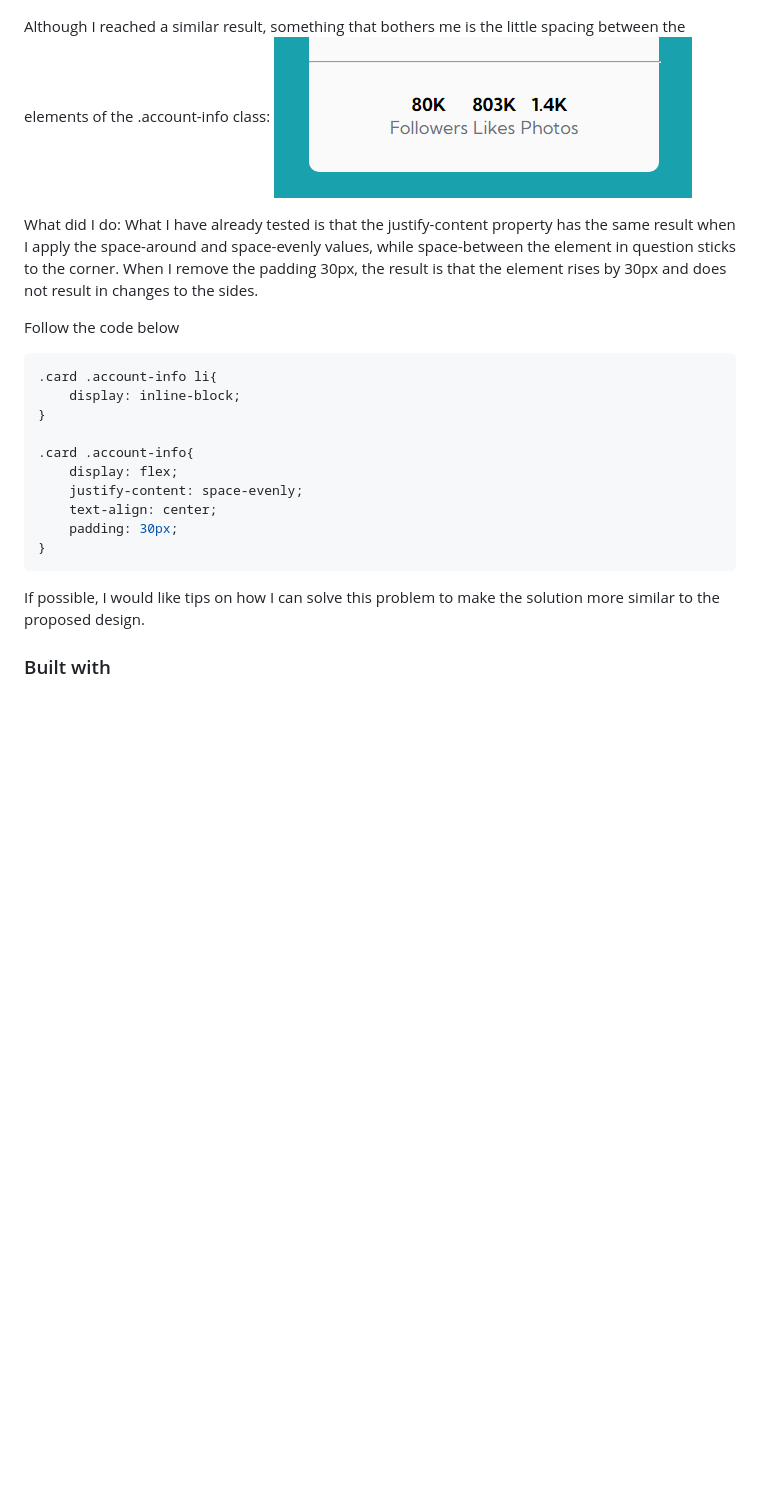
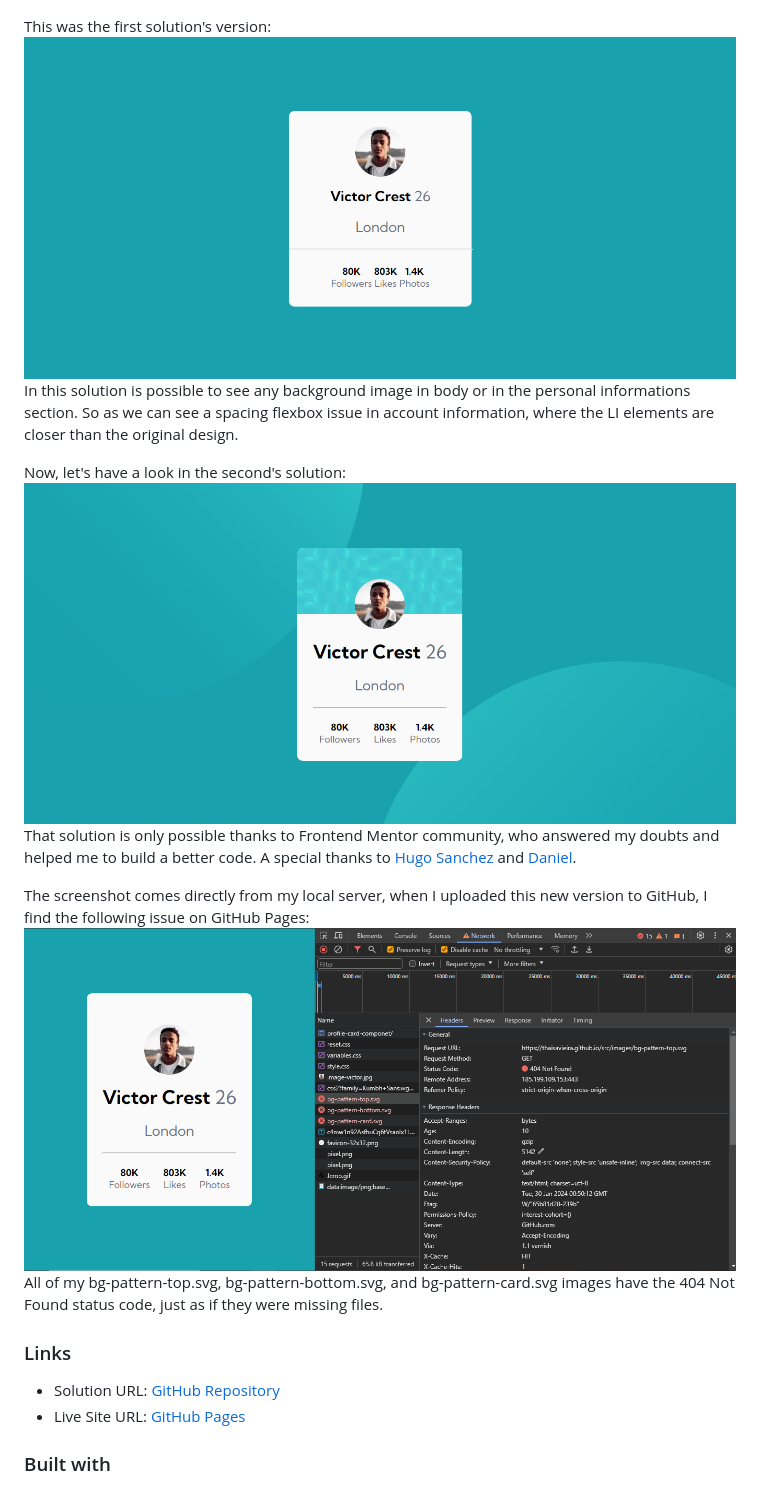
Before and after one commit to thaisavieira/profile-card-componet, a Markdown page: README.md, the part around the change printed below. GitHub-like rendering; pictures changed too: design/404-issue.png (added), design/screenshot-final-solution.png (added); blank space fills up the shorter version.

Commit message:
Update image background src

````diff
--- a/README.md
+++ b/README.md
@@ -33,28 +27,22 @@ The main goal of this challenge is to build out the project to the designs provi
 To build this project without Sketch and Figma design file access, I used the LightShot application to take screenshots and analyze the desired content in parts. You can check this analysis in the image below:
 ![Screenshot analysis](./design/Screenshot_1.png)
 
-Although I reached a similar result, something that bothers me is the little spacing between the elements of the .account-info class:
-![Screenshot analysis](./design/Screenshot_2.png)
+This was the first solution's version:
+![Screenshot first solution](./design/screenshot-solution.png)
+In this solution is possible to see any background image in body or in the personal informations section. So as we can see a spacing flexbox issue in account information, where the LI elements are closer than the original design.
 
-What did I do:
-What I have already tested is that the justify-content property has the same result when I apply the space-around and space-evenly values, while space-between the element in question sticks to the corner. When I remove the padding 30px, the result is that the element rises by 30px and does not result in changes to the sides.
+Now, let's have a look in the second's solution:
+![Screenshot second solution](./design/screenshot-final-solution.png)
+ That solution is only possible thanks to Frontend Mentor community, who answered my doubts and helped me to build a better code. A special thanks to [Hugo Sanchez](https://www.frontendmentor.io/profile/HunigoleSan) and [Daniel](https://www.frontendmentor.io/profile/danielmrz-dev).
 
-Follow the code below
+ The screenshot comes directly from my local server, when I uploaded this new version to GitHub, I find the following issue on GitHub Pages:
+![New issue](./design/404-issue.png)
+All of my bg-pattern-top.svg, bg-pattern-bottom.svg, and bg-pattern-card.svg images have the 404 Not Found status code,  just as if they were missing files.
 
-```CSS
-.card .account-info li{
-    display: inline-block;
-}
+### Links
 
-.card .account-info{
-    display: flex;
-    justify-content: space-evenly;
-    text-align: center;
-    padding: 30px;
-}
-```
-
-If possible, I would like tips on how I can solve this problem to make the solution more similar to the proposed design.
+- Solution URL: [GitHub Repository](https://github.com/thaisavieira/profile-card-componet)
+- Live Site URL: [GitHub Pages](https://thaisavieira.github.io/profile-card-componet/)
 
 ### Built with
 
````
Also changed, not shown: other parts of README.md (+1 -7 lines), 1 other file.
